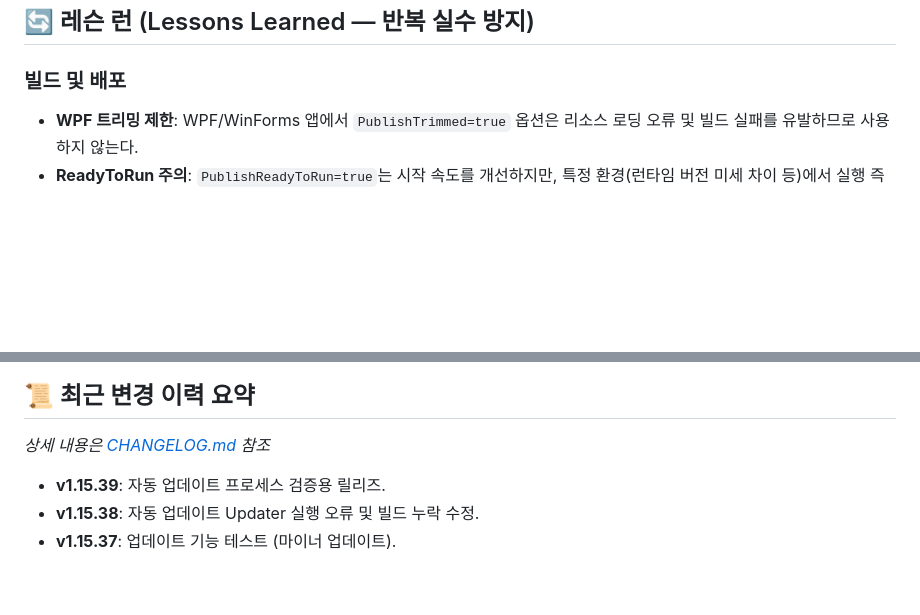
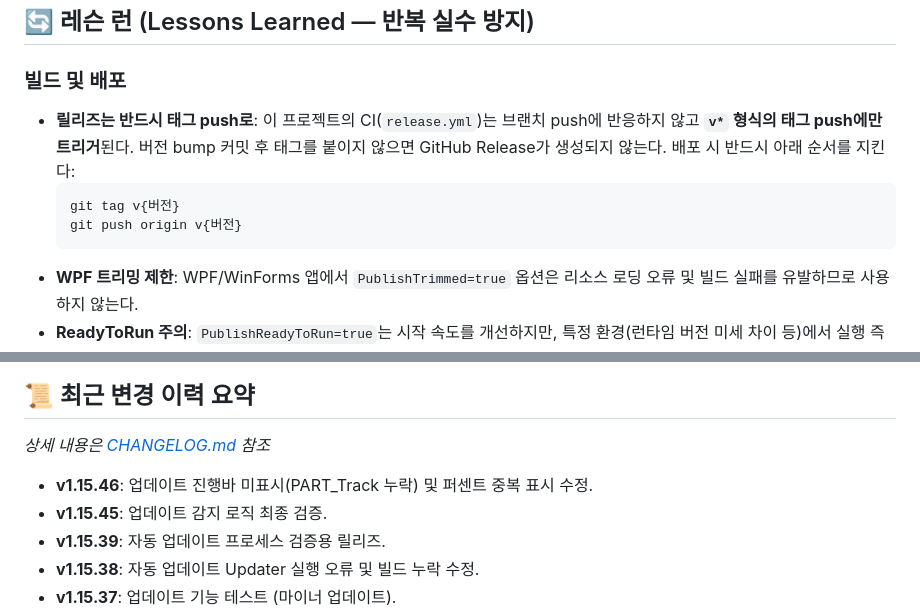
Before and after one commit to jeiel85/claude-usage-tray-windows, a Markdown page: AGENTS.md, 2 parts joined by grey strips. Rendered like a GitHub page; blank space fills up the shorter version.

Commit message:
docs: AGENTS.md에 태그 push 필수 규칙 추가 및 이력 업데이트
- release.yml은 v* 태그 push에만 트리거됨 — 브랜치 push만 하면 릴리즈 안 됨
- v1.15.46 배포 시 태그 누락으로 업데이트 미감지된 실수 재발 방지

Co-Authored-By: Claude Sonnet 4.6 <noreply@anthropic.com>

````diff
--- a/AGENTS.md
+++ b/AGENTS.md
@@ -40,6 +40,11 @@ git fetch origin && git pull origin master && git status
 ## 🔄 레슨 런 (Lessons Learned — 반복 실수 방지)
 
 ### 빌드 및 배포
+- **릴리즈는 반드시 태그 push로**: 이 프로젝트의 CI(`release.yml`)는 브랜치 push에 반응하지 않고 **`v*` 형식의 태그 push에만 트리거**된다. 버전 bump 커밋 후 태그를 붙이지 않으면 GitHub Release가 생성되지 않는다. 배포 시 반드시 아래 순서를 지킨다:
+  ```bash
+  git tag v{버전}
+  git push origin v{버전}
+  ```
 - **WPF 트리밍 제한**: WPF/WinForms 앱에서 `PublishTrimmed=true` 옵션은 리소스 로딩 오류 및 빌드 실패를 유발하므로 사용하지 않는다.
 - **ReadyToRun 주의**: `PublishReadyToRun=true`는 시작 속도를 개선하지만, 특정 환경(런타임 버전 미세 차이 등)에서 실행 즉시 크래시를 유발할 수 있다. 앱 실행 불가 보고 시 최우선 제거 대상이다.
 - **단일 파일 배포 확인**: `PublishSingleFile=true` 설정 시, `SelfContained=false`인 경우 반드시 사용자의 PC에 해당 버전의 .NET Runtime이 설치되어 있어야 한다. (미설치 시 아무 반응 없이 종료됨)
@@ -66,6 +71,8 @@ git fetch origin && git pull origin master && git status
 ## 📜 최근 변경 이력 요약
 *상세 내용은 [CHANGELOG.md](./CHANGELOG.md) 참조*
 
+- **v1.15.46**: 업데이트 진행바 미표시(PART_Track 누락) 및 퍼센트 중복 표시 수정.
+- **v1.15.45**: 업데이트 감지 로직 최종 검증.
 - **v1.15.39**: 자동 업데이트 프로세스 검증용 릴리즈.
 - **v1.15.38**: 자동 업데이트 Updater 실행 오류 및 빌드 누락 수정.
 - **v1.15.37**: 업데이트 기능 테스트 (마이너 업데이트).
````
